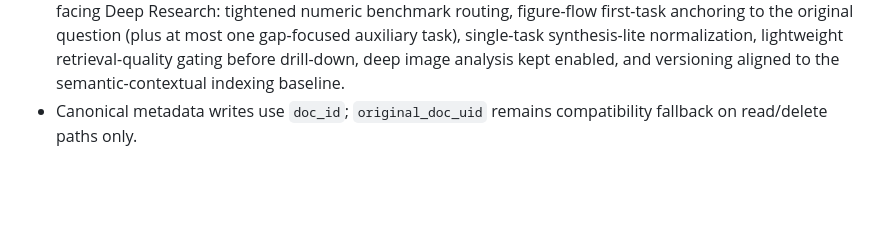
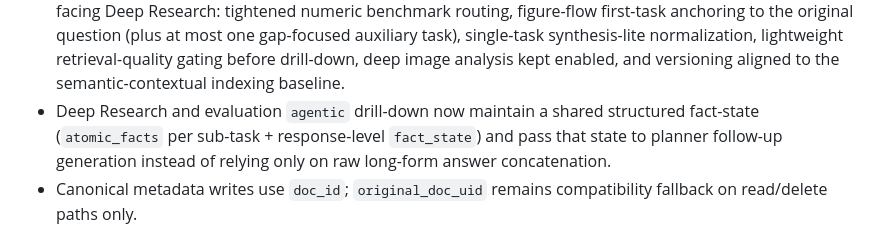
Before and after one commit to DeadMark70/multimodal-rag-translate, a Markdown page: docs/BACKEND.md, the part around the change. GitHub-like rendering; blank space fills up the shorter version.

Commit message:
Add structured fact-state for agentic drill-down

```diff
--- a/docs/BACKEND.md
+++ b/docs/BACKEND.md
@@ -82,6 +82,7 @@
   - retrieval/documents from the first pass are reused for evaluator metrics
   - chat no longer pays for a second `rag_answer_question(...)` call just to compute `return_docs=True`
 - Evaluation `agentic` uses a dedicated baseline (`agentic_eval_v6_semantic_contextual`) distinct from user-facing Deep Research: tightened numeric benchmark routing, figure-flow first-task anchoring to the original question (plus at most one gap-focused auxiliary task), single-task synthesis-lite normalization, lightweight retrieval-quality gating before drill-down, deep image analysis kept enabled, and versioning aligned to the semantic-contextual indexing baseline.
+- Deep Research and evaluation `agentic` drill-down now maintain a shared structured fact-state (`atomic_facts` per sub-task + response-level `fact_state`) and pass that state to planner follow-up generation instead of relying only on raw long-form answer concatenation.
 - Canonical metadata writes use `doc_id`; `original_doc_uid` remains compatibility fallback on read/delete paths only.
 
 ## RAGAS Evaluation Contract
```
Also changed, not shown: docs/generated/api-surface.md (+1 -0 lines).
